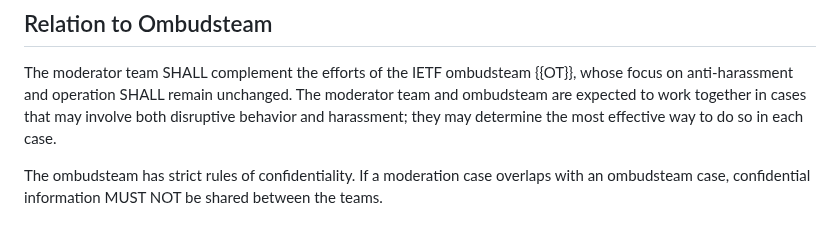
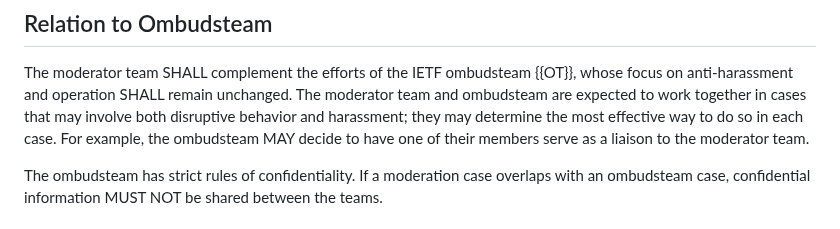
Before and after one commit to larseggert/moderation, a Markdown page: draft-ecahc-moderation.md, the part around the change. Drawn GitHub-style.

Commit message:
Ombudsteam liaison
Came up in email discussion, WDYT?

Signed-off-by: Lars Eggert <lars@eggert.org>

```diff
--- a/draft-ecahc-moderation.md
+++ b/draft-ecahc-moderation.md
@@ -325,7 +325,8 @@ ombudsteam {{OT}}, whose focus on anti-harassment and operation
 SHALL remain unchanged. The moderator team and ombudsteam are
 expected to work together in cases that may involve both disruptive
 behavior and harassment; they may determine the most effective way to
-do so in each case.
+do so in each case. For example, the ombudsteam MAY decide to have
+one of their members serve as a liaison to the moderator team.
 
 The ombudsteam has strict rules of confidentiality. If a moderation
 case overlaps with an ombudsteam case, confidential information MUST
```
